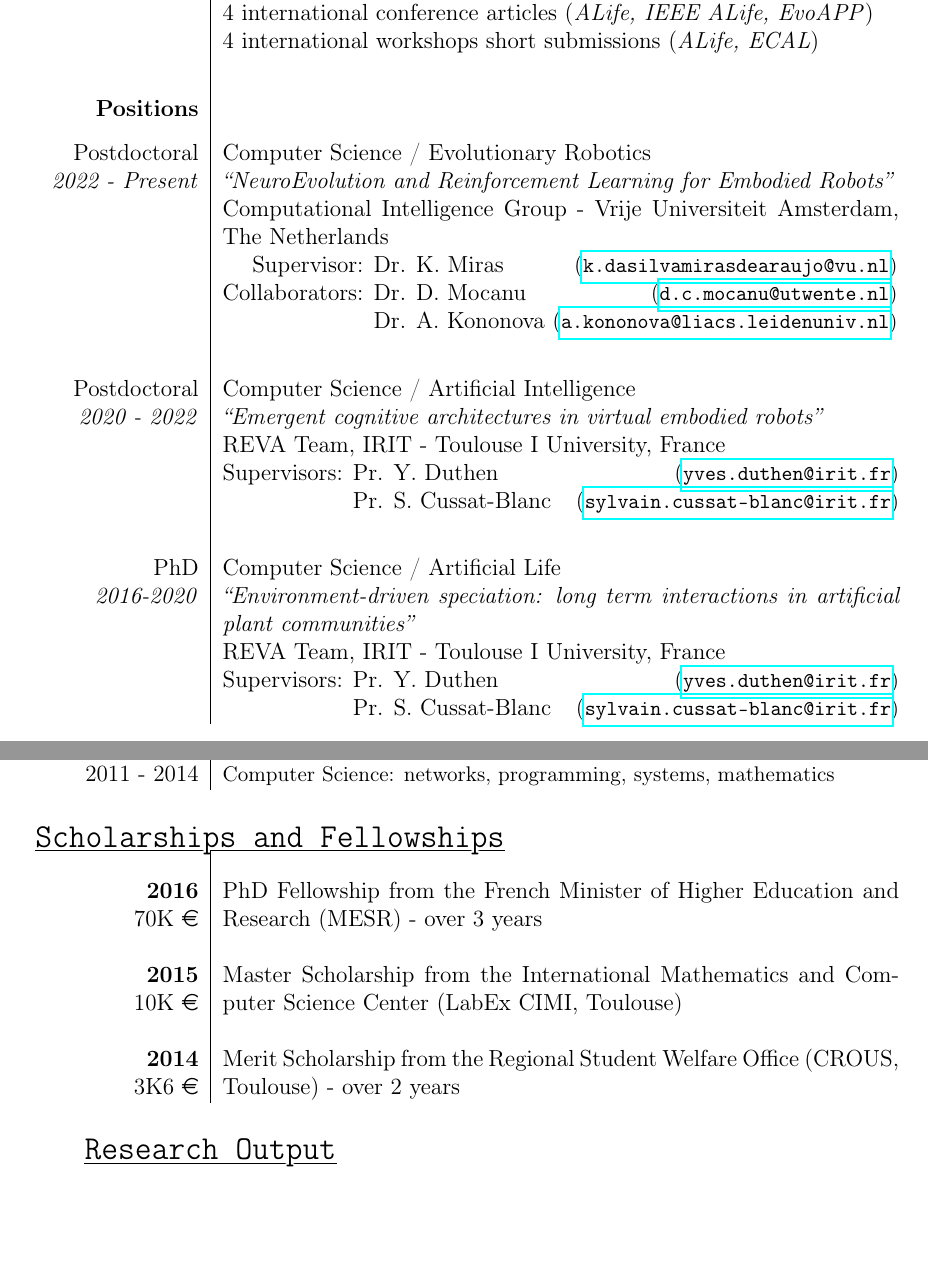
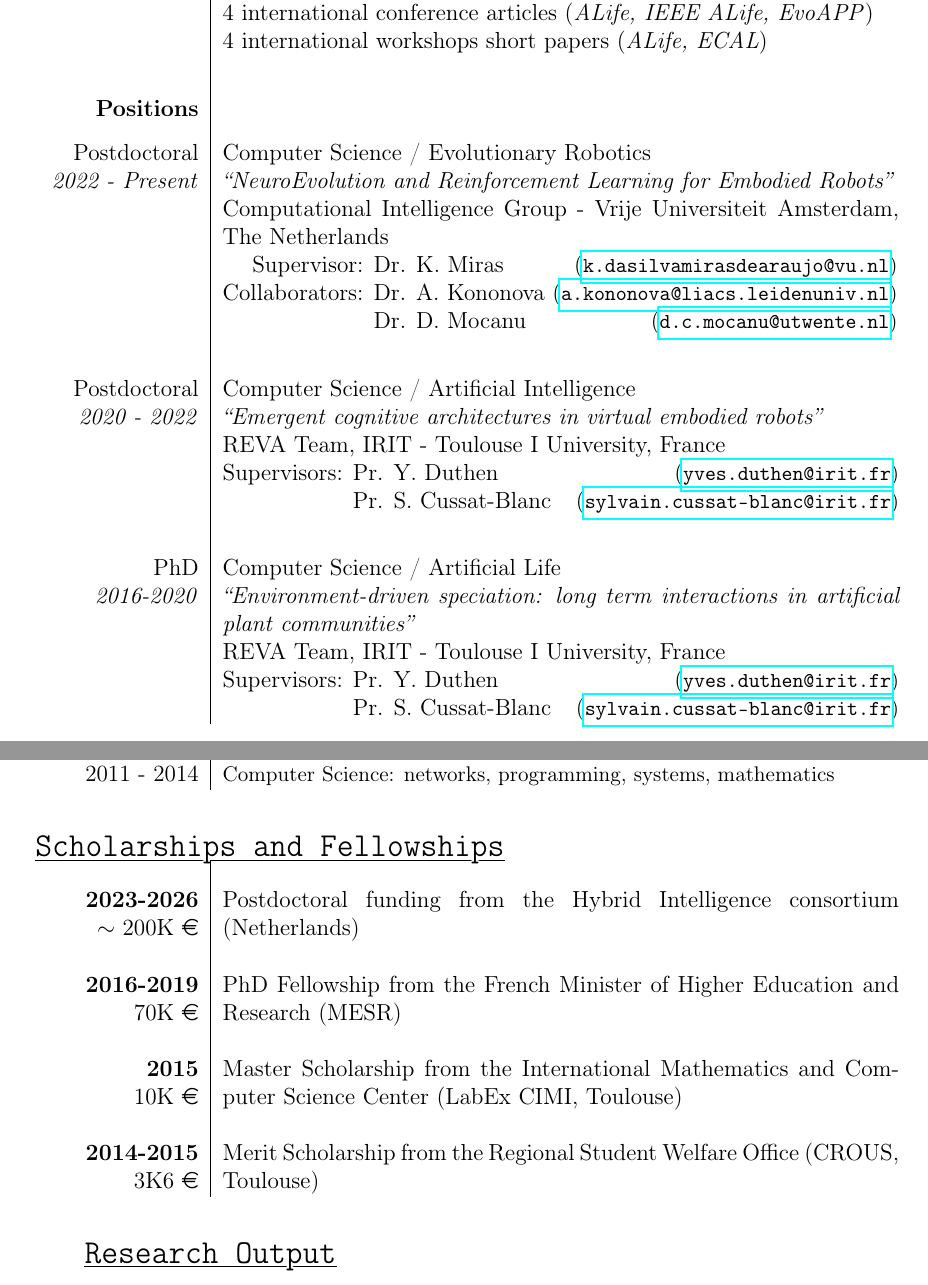
Before and after one commit to kgd-al/CV, a LaTeX CV (_latex/cv.tex): two parts of pages 1 and 5 of 6, joined at a grey line, cut so that both start at the same text, the shorter picture padded with empty space. Compiled offline with pdfLaTeX; a LaTeX package or settings file that is missing is left out.

Commit message:
Polishing

```diff
--- a/_latex/cv.tex
+++ b/_latex/cv.tex
@@ -54,7 +54,7 @@
                                                                                            \Fr{Version \`a jour (Anglais)}}}
  \fancyfoot[R]{\fancysize \footnotesize Page \thepage\ \En{of}\Fr{sur} \pageref*{LastPage}}
 }
-\fancyfoot[C]{Page \thepage \En{of}\Fr{sur} \pageref*{LastPage}}
+\fancyfoot[C]{Page \thepage{} \En{of}\Fr{sur} \pageref*{LastPage}}
 
 \renewcommand{\headrulewidth}{0pt}
 \pagestyle{fancy}
@@ -237,7 +237,7 @@
  \itm{}{\En{Publications}}{%
   1 journal article (\emph{Artificial Life}) \\
   4 international conference articles (\emph{ALife, IEEE ALife, EvoAPP})\\
-  4 international workshops short submissions (\emph{ALife, ECAL})%\\
+  4 international workshops short papers (\emph{ALife, ECAL})%\\
 %   1 poster (\emph{ALife})
  }
  \\[.5em]
@@ -251,8 +251,8 @@
   Computational Intelligence Group - \UnivVU \\
   \begin{tabular}{@{}r@{ }l@{}}
    Supervisor:   & Dr. K. Miras \hfill(\mailto{k.dasilvamirasdearaujo@vu.nl}) \\
-  Collaborators: & Dr. D. Mocanu \hfill(\mailto{d.c.mocanu@utwente.nl}) \\
-                 & Dr. A. Kononova \hfill(\mailto{a.kononova@liacs.leidenuniv.nl}) \\
+  Collaborators: & Dr. A. Kononova \hfill(\mailto{a.kononova@liacs.leidenuniv.nl}) \\
+                 & Dr. D. Mocanu \hfill(\mailto{d.c.mocanu@utwente.nl}) \\
   \end{tabular}
  }
  \\[.5em]
@@ -531,9 +531,14 @@
 \begin{sect}{\En{Scholarships and Fellowships}%
              \Fr{Bourses}}
 
- \itm{2016}{70K \euro}
-     {\En{PhD Fellowship from the French Minister of Higher Education and Research (MESR) - over 3 years}%
-      \Fr{Bourse doctorale du Minist\`ere de l'Enseignement Sup\'erieur et de la Recherche - sur 3 ans}}
+ \itm{2023-2026}{$\sim$ 200K \euro}
+     {\En{Postdoctoral funding from the Hybrid Intelligence consortium (Netherlands)}%
+      \Fr{Financement post-doctoral du consortium Hybrid Intelligence (Pays-bas)}}
+ \\
+
+ \itm{2016-2019}{70K \euro}
+     {\En{PhD Fellowship from the French Minister of Higher Education and Research (MESR)}%
+      \Fr{Bourse doctorale du Minist\`ere de l'Enseignement Sup\'erieur et de la Recherche}}
  \\
 
  \itm{2015}{10K \euro}
@@ -541,9 +546,9 @@
       \Fr{Bourse de master du Centre International de Math\'ematiques et Informatique (Labex CIMI, Toulouse)}}
  \\
 
- \itm{2014}{3K6 \euro}
-     {\En{Merit Scholarship from the Regional Student Welfare Office (CROUS, Toulouse) - over 2 years}%
-      \Fr{Bourses de m\'erite (CROUS, Toulouse) - sur 2 ans}}
+ \itm{2014-2015}{3K6 \euro}
+     {\En{Merit Scholarship from the Regional Student Welfare Office (CROUS, Toulouse)}%
+      \Fr{Bourses de m\'erite (CROUS, Toulouse)}}
 \end{sect}
 % \newpage
 
```
Also changed, not shown: cv.pdf, publications.pdf.
